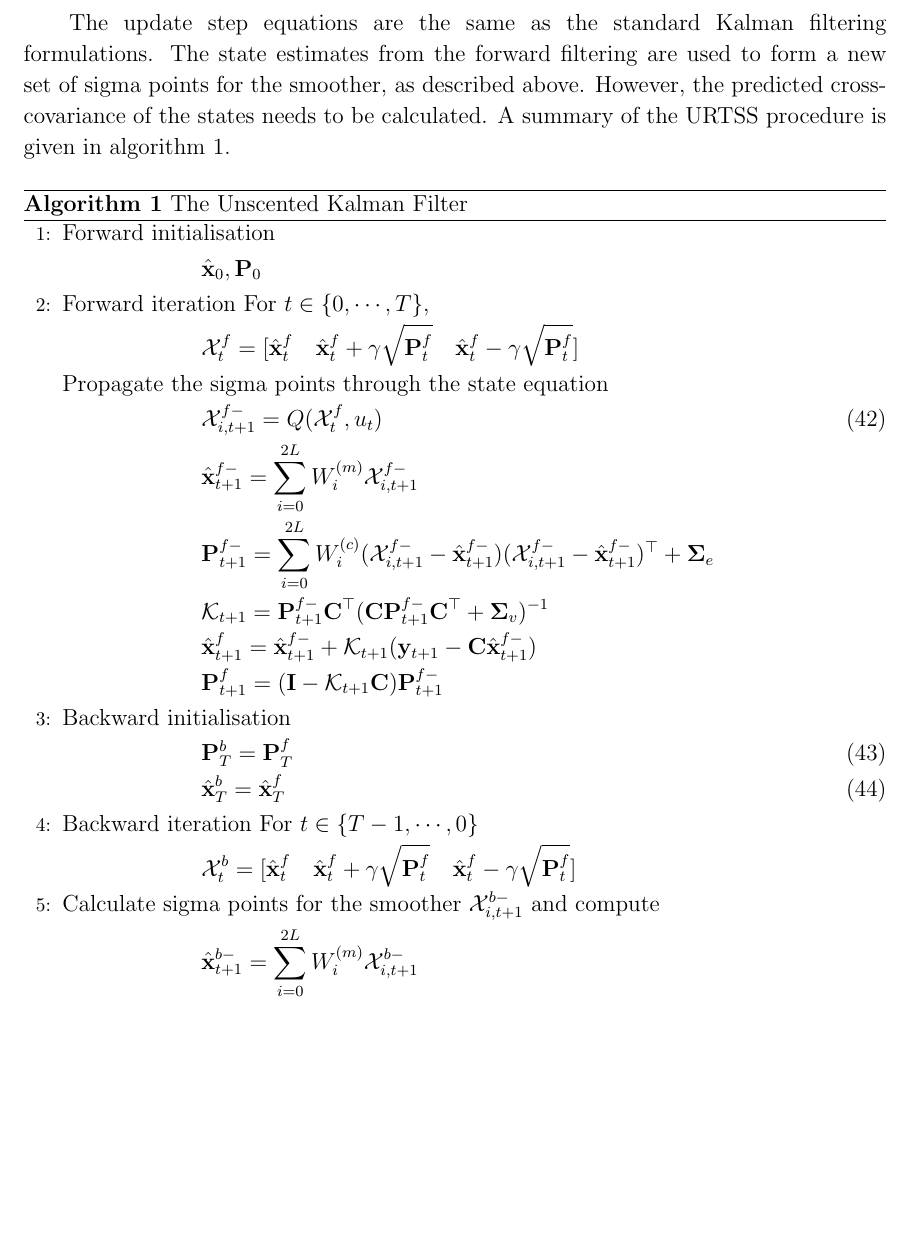
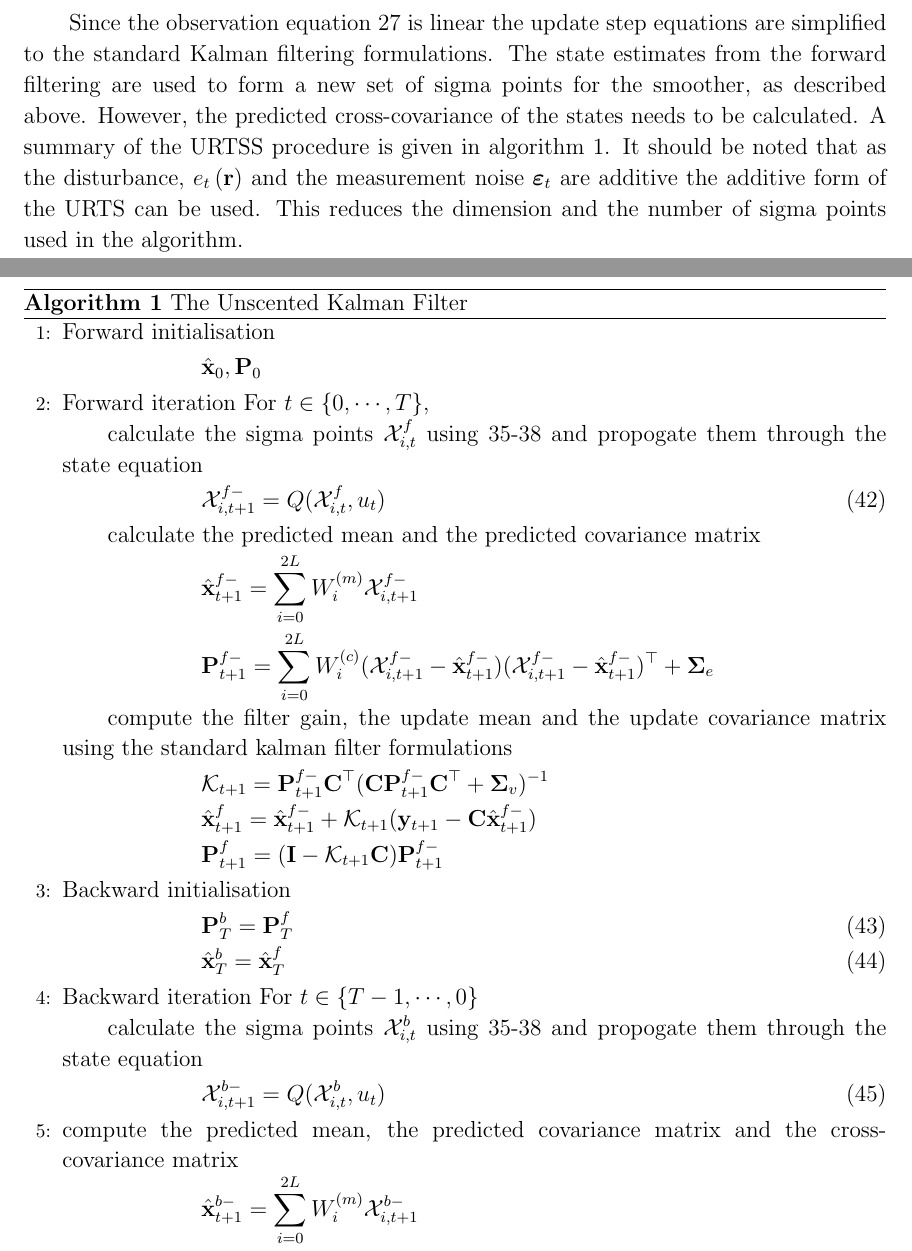
Before and after one commit to mikedewar/BrainIDE, a LaTeX paper (ltx/Journal of Neuroengineering/StateAndParameterEstimationNeuralFields_JoNE.tex): part of page 10 of 21 before the commit and two parts of pages 10 and 11 of 21 after it, the two joined at a grey line, cut at the place of the change, the shorter picture padded with empty space. Compiled offline with pdfLaTeX.

Commit message:
the state estimationsection is clarified

```diff
--- a/ltx/Journal of Neuroengineering/StateAndParameterEstimationNeuralFields_JoNE.tex
+++ b/ltx/Journal of Neuroengineering/StateAndParameterEstimationNeuralFields_JoNE.tex
@@ -301,7 +301,7 @@ where $\alpha$, $\beta$ and $\kappa$ are constants (see ~\cite{Haykin2001} for m
 \end{equation}
 
 % For explanation of $\lambda, \quad \alpha\quad\text{and}\quad\beta$ see \cite{wan2000unscented,Haykin2001}. $ (\sqrt{(\mathbf L + \lambda)\mathbf P_x})_i$ is the ith column of the matrix square root (e.g., lower-triangular Cholesky factorization). These sigma points propogated through the nonlinear function
-The update step equations are the same as the standard Kalman filtering formulations. The state estimates from the forward filtering are used to form a new set of sigma points for the smoother, as described above. However, the predicted cross-covariance of the states needs to be calculated. A summary of the URTSS procedure is given in algorithm~\ref{UKFAlgorithm}.
+Since the observation equation \ref{ObservationEquation} is linear the update step equations are simplified to the standard Kalman filtering formulations. The state estimates from the forward filtering are used to form a new set of sigma points for the smoother, as described above. However, the predicted cross-covariance of the states needs to be calculated. A summary of the URTSS procedure is given in algorithm~\ref{UKFAlgorithm}. It should be noted that as the disturbance, $e_t\left(\mathbf{r}\right)$ and the measurement noise $ \boldsymbol{\varepsilon}_t$ are additive the additive form of the URTS can be used. This reduces the dimension and the number of sigma points used in the algorithm.
 \begin{algorithm}
 	\caption{The Unscented Kalman Filter}\label{UKFAlgorithm}
 	\begin{algorithmic}[1]
@@ -310,19 +310,26 @@ The update step equations are the same as the standard Kalman filtering formulat
 			\hat{\mathbf x}_0, \mathbf P_0
 		\end{equation*}
 		\State Forward iteration For $t \in \left\lbrace 0,\cdots, T\right\rbrace $,
-		\begin{equation*}
-			\mathcal X_t^f=[\hat{\mathbf x}_t^f \quad \hat{\mathbf x}_t^f+\gamma\sqrt{\mathbf P_t^f} \quad \hat{\mathbf x}_t^{f}-\gamma\sqrt{\mathbf P_t^f}]
-		\end{equation*}
-		Propagate the sigma points through the state equation
+
+		calculate the sigma points $\mathcal X_{i,t}^f$ using \ref{eq:sigmapoints1}-\ref{eq:sigmapoints3} and propogate them through the state equation
+% 		\begin{equation*}
+% 			\mathcal X_t^f=[\hat{\mathbf x}_t^f \quad \hat{\mathbf x}_t^f+\gamma\sqrt{\mathbf P_t^f} \quad \hat{\mathbf x}_t^{f}-\gamma\sqrt{\mathbf P_t^f}]
+% 		\end{equation*}
+
+% 		propagate the sigma points through the state equation
 		\begin{equation}
-			\mathcal X_{i,t+1}^{f-}=Q(\mathcal X_t^f,u_t)
+			\mathcal X_{i,t+1}^{f-}=Q(\mathcal X_{i,t}^f,u_t)
 		\end{equation}
+
+		calculate the predicted mean and the predicted covariance matrix
 		\begin{equation*}
 			\hat{\mathbf x}_{t+1}^{f-}=\sum_{i=0}^{2L} W_i^{(m)}\mathcal X_{i,t+1}^{f-}
 		\end{equation*}
 		\begin{equation*}
 			\mathbf P_{t +1}^{f-}=\sum_{i=0}^{2L} W_i^{(c)}(\mathcal X_{i,t+1}^{f-}-\hat{\mathbf x}_{t +1}^{f-})(\mathcal X_{i,t+1}^{f-}-\hat{\mathbf x}_{t +1}^{f-})^\top+\boldsymbol \Sigma_e
 		\end{equation*}
+
+		compute the filter gain, the update mean and the update covariance matrix using the standard kalman filter formulations
 		\begin{equation*}
 			\mathcal K_{t+1}=\mathbf P_{t +1}^{f-}\mathbf C ^\top(\mathbf C \mathbf P_{t +1}^{f-}\mathbf C ^\top+\boldsymbol \Sigma_v)^{-1}
 		\end{equation*}
@@ -340,10 +347,15 @@ The update step equations are the same as the standard Kalman filtering formulat
 			\hat{\mathbf x}^b_T= \hat{\mathbf x}^f_T
 		\end{equation}
 		\State Backward iteration For $t \in \left\lbrace T-1, \cdots, 0 \right\rbrace $
-		\begin{equation*}
-			\mathcal X_t^b=[\hat{\mathbf x}_t^f \quad \hat{\mathbf x}_t^f+\gamma\sqrt{\mathbf P_t^f} \quad \hat{\mathbf x}_t^f-\gamma\sqrt{\mathbf P_t^f}]
-		\end{equation*}
-		\State Calculate sigma points for the smoother $\mathcal X_{i,t+1}^{b-}$ and compute
+
+calculate the sigma points $\mathcal X_{i,t}^b$ using \ref{eq:sigmapoints1}-\ref{eq:sigmapoints3} and propogate them through the state equation
+		\begin{equation}
+			\mathcal X_{i,t+1}^{b-}=Q(\mathcal X_{i,t}^b,u_t)
+		\end{equation}
+% 		\begin{equation*}
+% 			\mathcal X_t^b=[\hat{\mathbf x}_t^f \quad \hat{\mathbf x}_t^f+\gamma\sqrt{\mathbf P_t^f} \quad \hat{\mathbf x}_t^f-\gamma\sqrt{\mathbf P_t^f}]
+% 		\end{equation*}
+		\State compute the predicted mean, the predicted covariance matrix and the cross-covariance matrix
 		\begin{equation*}
 			\hat{\mathbf x}_{t+1}^{b-}=\sum_{i=0}^{2L} W_i^{(m)}\mathcal X_{i,t+1}^{b-}
 		\end{equation*}
```
Also changed, not shown: ltx/Journal of Neuroengineering/BrainIDE.bib (+13 -2 lines), ltx/Journal of Neuroengineering/StateAndParameterEstimationNeuralFields_JoNE.tex (10 more changed lines).
